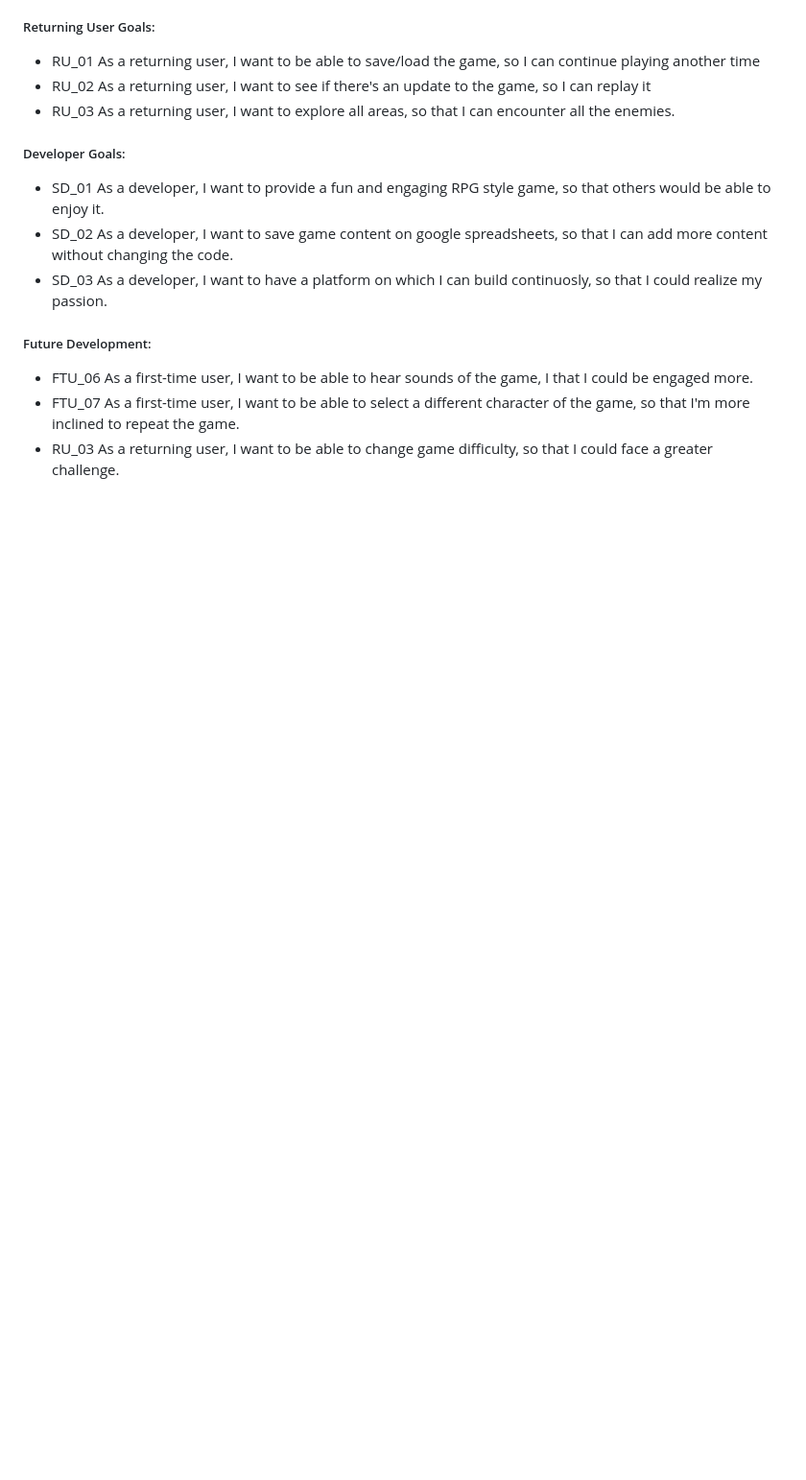
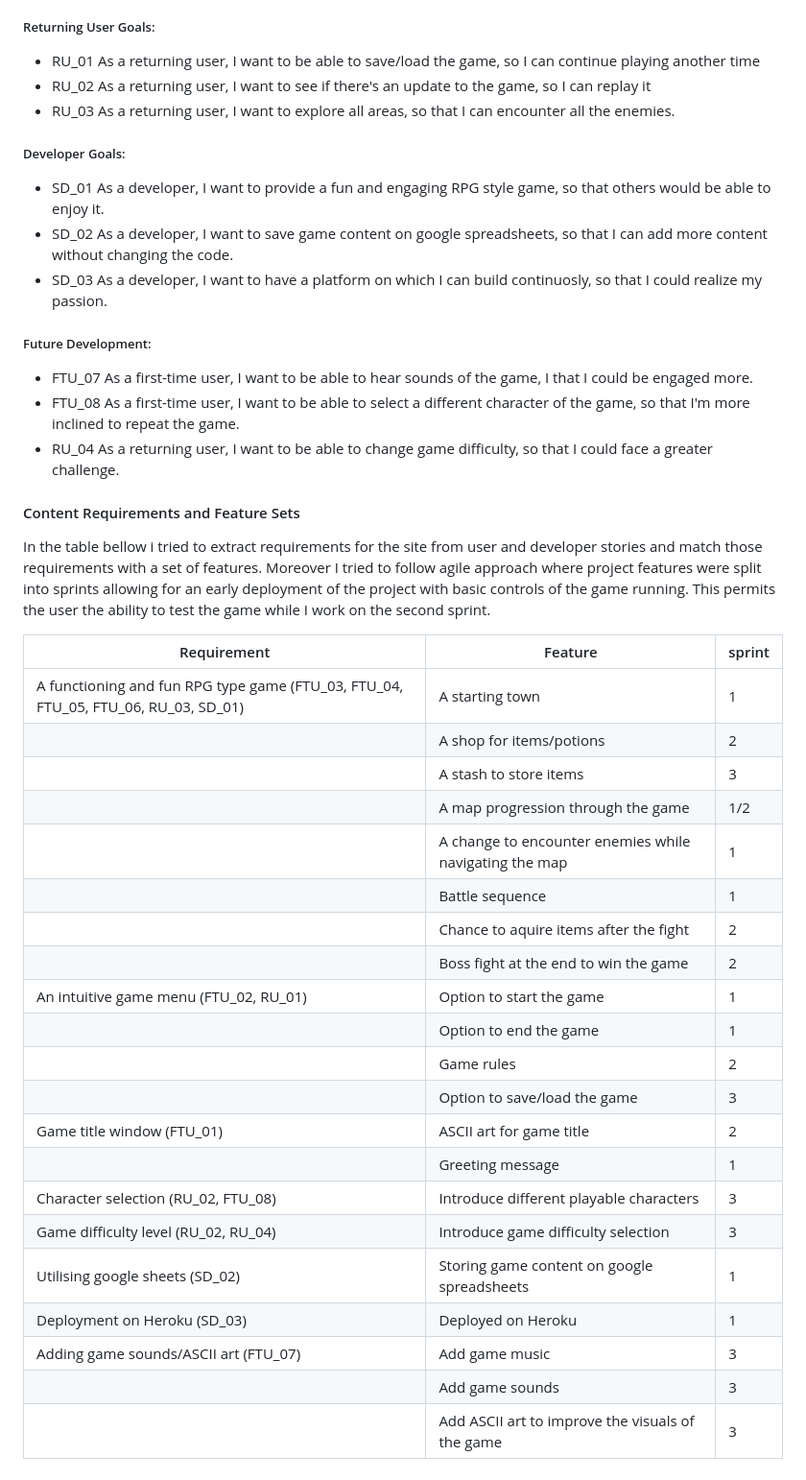
Before and after one commit to SimasJakubenas/rpg-game-pp3, a Markdown page: README.md, the part around the change. Shown at 96% size. GitHub-like rendering; blank space fills up the shorter version.

Commit message:
Add requirement/feature sets to scope plane

```diff
--- a/README.md
+++ b/README.md
@@ -73,6 +73,34 @@ While this project is nowhere near Diablo II or it's moderated versions (some of
 
 ##### Future Development:
 
-- FTU_06 As a first-time user, I want to be able to hear sounds of the game, I that I could be engaged more.
-- FTU_07 As a first-time user, I want to be able to select a different character of the game, so that I'm more inclined to repeat the game.
-- RU_03 As a returning user, I want to be able to change game difficulty, so that I could face a greater challenge.
+- FTU_07 As a first-time user, I want to be able to hear sounds of the game, I that I could be engaged more.
+- FTU_08 As a first-time user, I want to be able to select a different character of the game, so that I'm more inclined to repeat the game.
+- RU_04 As a returning user, I want to be able to change game difficulty, so that I could face a greater challenge.
+
+#### Content Requirements and Feature Sets
+
+In the table bellow i tried to extract requirements for the site from user and developer stories and match those requirements with a set of features. Moreover I tried to follow agile approach where project features were split into sprints allowing for an early deployment of the project with basic controls of the game running. This permits the user the ability to test the game while I work on the second sprint.
+
+| Requirement | Feature | sprint |
+| -- | -- | -- |
+| A functioning and fun RPG type game (FTU_03, FTU_04, FTU_05, FTU_06, RU_03, SD_01) | A starting town | 1 |
+| | A shop for items/potions | 2 |
+| | A stash to store items | 3 |
+| | A map progression through the game | 1/2 |
+| | A change to encounter enemies while navigating the map | 1 |
+| | Battle sequence | 1 |
+| | Chance to aquire items after the fight | 2 |
+| | Boss fight at the end to win the game | 2 |
+| An intuitive game menu (FTU_02, RU_01) | Option to start the game| 1 |
+| | Option to end the game | 1 |
+| | Game rules | 2 |
+| | Option to save/load the game | 3 |
+| Game title window (FTU_01) | ASCII art for game title | 2 |
+| | Greeting message | 1 |
+| Character selection (RU_02, FTU_08) | Introduce different playable characters | 3 |
+| Game difficulty level (RU_02, RU_04) | Introduce game difficulty selection | 3 |
+| Utilising google sheets (SD_02) | Storing game content on google spreadsheets | 1 |
+| Deployment on Heroku (SD_03) | Deployed on Heroku | 1 |
+| Adding game sounds/ASCII art (FTU_07) | Add game music | 3 |
+| | Add game sounds | 3 |
+| | Add ASCII art to improve the visuals of the game | 3 |
```
